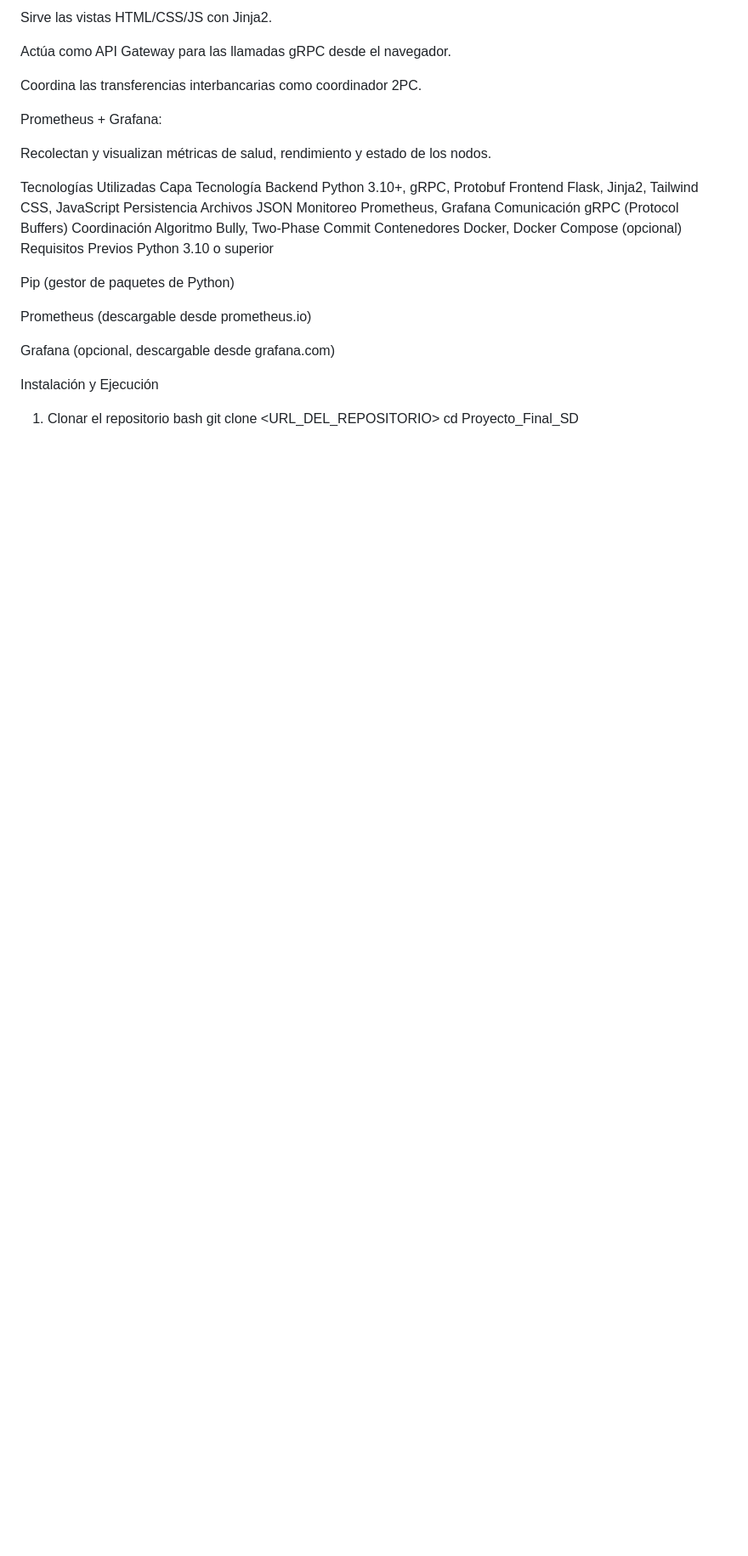
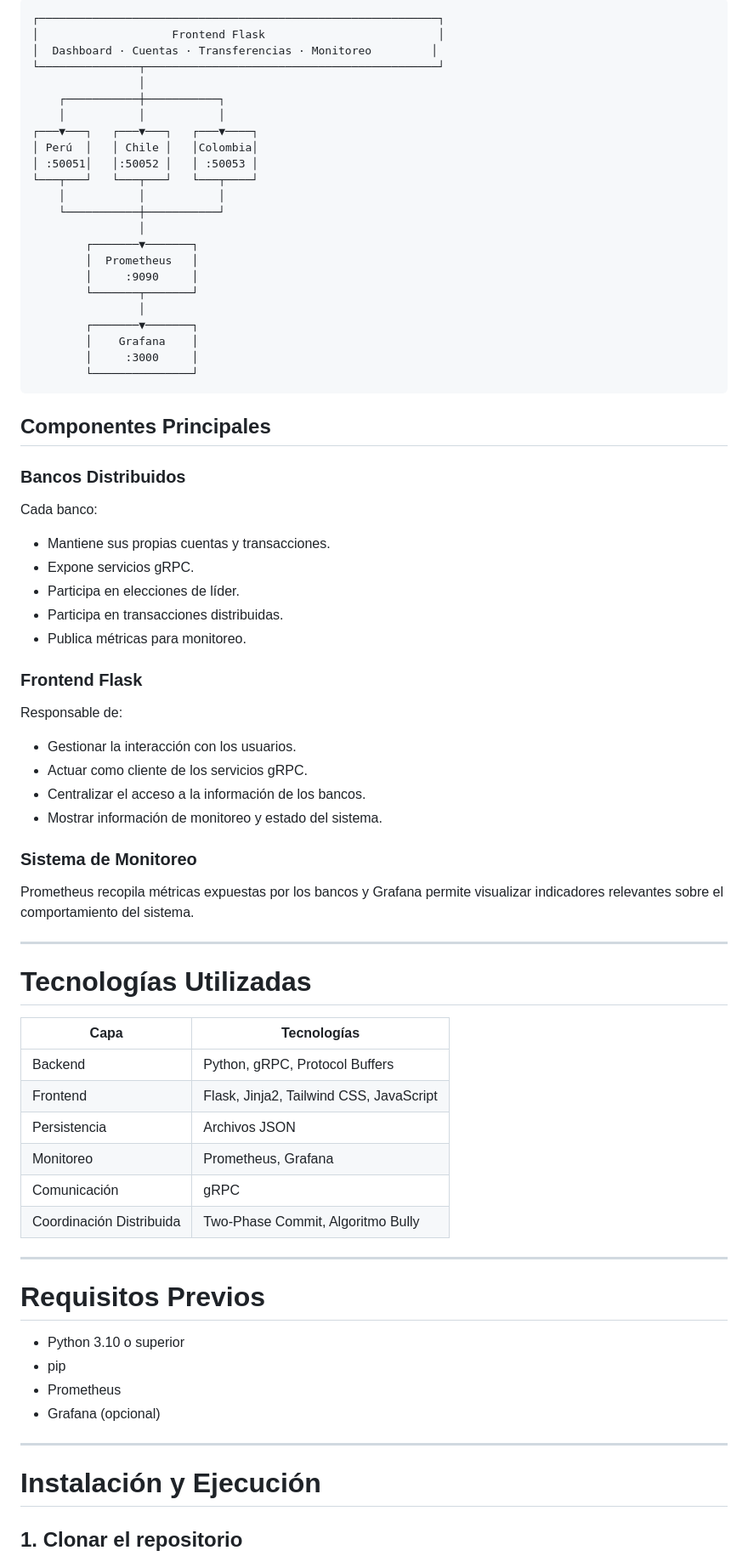
Before and after one commit to jperezh04/Proyecto_Final_SD, a Markdown page: Readme.md, the part around one of its changes. Shown at 85% size. GitHub-like rendering; blank space fills up the shorter version.

````diff
--- a/Readme.md
+++ b/Readme.md
@@ -76,34 +52,83 @@ Frontend Flask:
 
-Sirve las vistas HTML/CSS/JS con Jinja2.
+```text
+┌────────────────────────────────────────────────────────────┐
+│                    Frontend Flask                          │
+│  Dashboard · Cuentas · Transferencias · Monitoreo         │
+└───────────────┬────────────────────────────────────────────┘
+                │
+    ┌───────────┼───────────┐
+    │           │           │
+┌───▼───┐   ┌───▼───┐   ┌───▼────┐
+│ Perú  │   │ Chile │   │Colombia│
+│ :50051│   │:50052 │   │ :50053 │
+└───┬───┘   └───┬───┘   └───┬────┘
+    │           │           │
+    └───────────┼───────────┘
+                │
+        ┌───────▼───────┐
+        │  Prometheus   │
+        │     :9090     │
+        └───────┬───────┘
+                │
+        ┌───────▼───────┐
+        │    Grafana    │
+        │     :3000     │
+        └───────────────┘
+```
 
-Actúa como API Gateway para las llamadas gRPC desde el navegador.
+## Componentes Principales
 
-Coordina las transferencias interbancarias como coordinador 2PC.
+### Bancos Distribuidos
 
-Prometheus + Grafana:
+Cada banco:
 
-Recolectan y visualizan métricas de salud, rendimiento y estado de los nodos.
+* Mantiene sus propias cuentas y transacciones.
+* Expone servicios gRPC.
+* Participa en elecciones de líder.
+* Participa en transacciones distribuidas.
+* Publica métricas para monitoreo.
 
-Tecnologías Utilizadas
-Capa	Tecnología
-Backend	Python 3.10+, gRPC, Protobuf
-Frontend	Flask, Jinja2, Tailwind CSS, JavaScript
-Persistencia	Archivos JSON
-Monitoreo	Prometheus, Grafana
-Comunicación	gRPC (Protocol Buffers)
-Coordinación	Algoritmo Bully, Two-Phase Commit
-Contenedores	Docker, Docker Compose (opcional)
-Requisitos Previos
-Python 3.10 o superior
+### Frontend Flask
 
-Pip (gestor de paquetes de Python)
+Responsable de:
 
-Prometheus (descargable desde prometheus.io)
+* Gestionar la interacción con los usuarios.
+* Actuar como cliente de los servicios gRPC.
+* Centralizar el acceso a la información de los bancos.
+* Mostrar información de monitoreo y estado del sistema.
 
-Grafana (opcional, descargable desde grafana.com)
+### Sistema de Monitoreo
 
-Instalación y Ejecución
-1. Clonar el repositorio
-bash
+Prometheus recopila métricas expuestas por los bancos y Grafana permite visualizar indicadores relevantes sobre el comportamiento del sistema.
+
+---
+
+# Tecnologías Utilizadas
+
+| Capa                     | Tecnologías                             |
+| ------------------------ | --------------------------------------- |
+| Backend                  | Python, gRPC, Protocol Buffers          |
+| Frontend                 | Flask, Jinja2, Tailwind CSS, JavaScript |
+| Persistencia             | Archivos JSON                           |
+| Monitoreo                | Prometheus, Grafana                     |
+| Comunicación             | gRPC                                    |
+| Coordinación Distribuida | Two-Phase Commit, Algoritmo Bully       |
+
+---
+
+# Requisitos Previos
+
+* Python 3.10 o superior
+* pip
+* Prometheus
+* Grafana (opcional)
+
+---
+
+# Instalación y Ejecución
+
+## 1. Clonar el repositorio
+
+```bash
 git clone <URL_DEL_REPOSITORIO>
 cd Proyecto_Final_SD
````
Also changed, not shown: other parts of Readme.md (+127 -130 lines).
